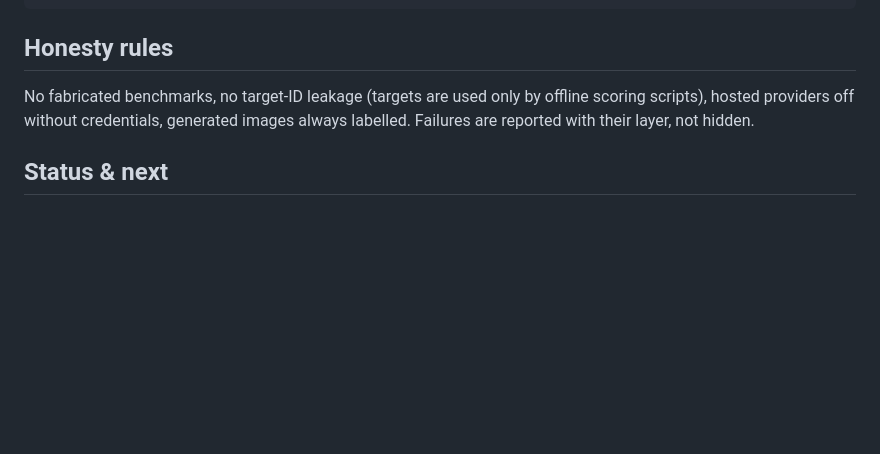
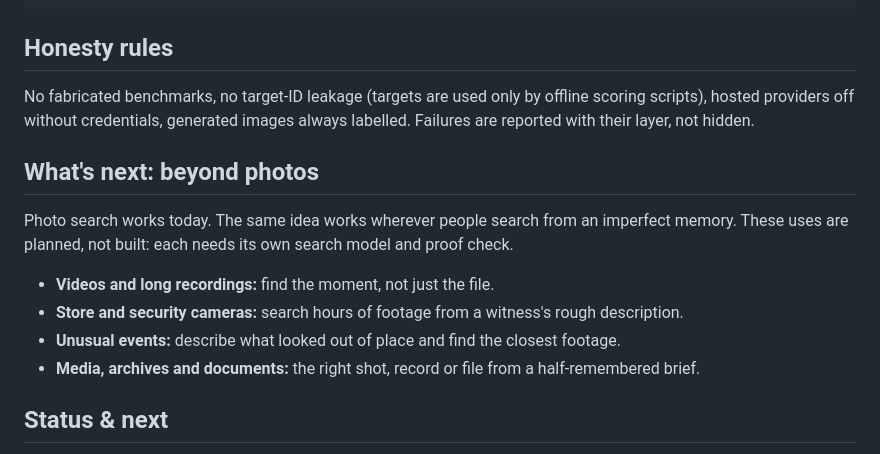
Before and after one commit to 999thelastpage/Image-Recall, a Markdown page: README.md, the part around the change. Rendered like a GitHub page; blank space fills up the shorter version.

Commit message:
docs: add future uses beyond photos to the README

```diff
--- a/README.md
+++ b/README.md
@@ -133,6 +133,17 @@ only by offline scoring scripts), hosted providers off without
 credentials, generated images always labelled. Failures are
 reported with their layer, not hidden.
 
+## What's next: beyond photos
+
+Photo search works today. The same idea works wherever people search from an
+imperfect memory. These uses are planned, not built: each needs its own search
+model and proof check.
+
+- **Videos and long recordings:** find the moment, not just the file.
+- **Store and security cameras:** search hours of footage from a witness's rough description.
+- **Unusual events:** describe what looked out of place and find the closest footage.
+- **Media, archives and documents:** the right shot, record or file from a half-remembered brief.
+
 ## Status & next
 
 Done: G0 (API + encoder gates), Day 1 engine (Gate G1), encoder
```
